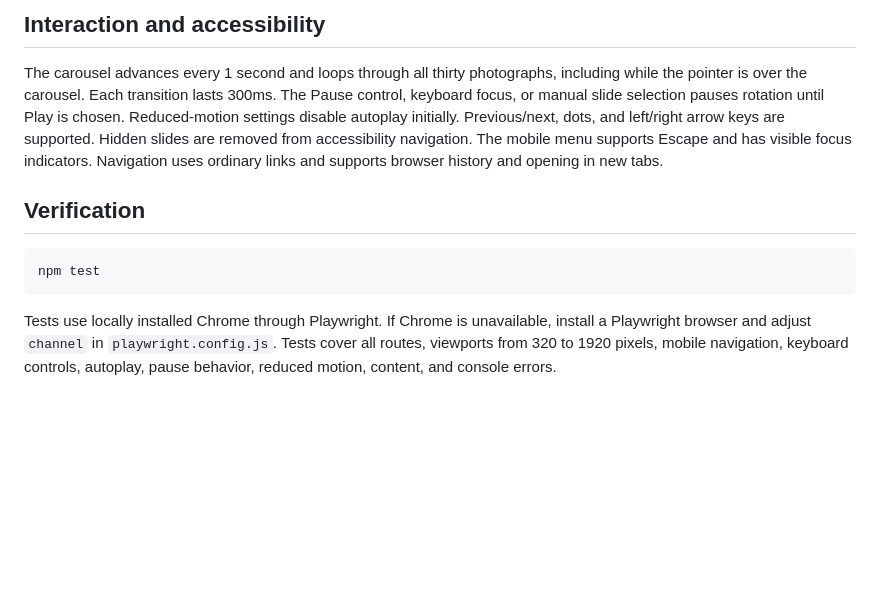
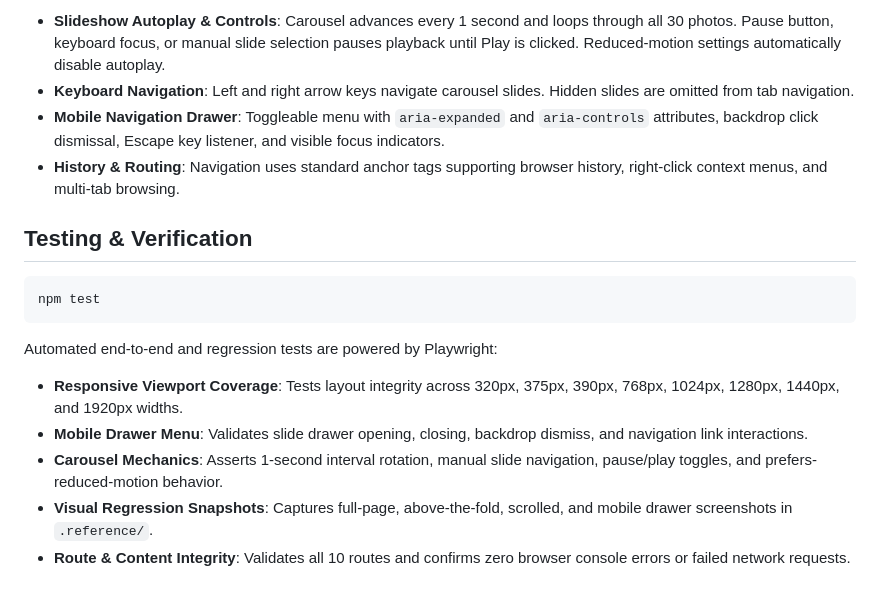
Before and after one commit to yuriboiii20-art/garuda_gears, a Markdown page: README.md, the part around one of its changes. Drawn GitHub-style; blank space fills up the shorter version.

````diff
--- a/README.md
+++ b/README.md
@@ -41,12 +64,18 @@ The supplied header screenshot is represented by scalable SVG recreations of its
 
-## Interaction and accessibility
+- **Slideshow Autoplay & Controls**: Carousel advances every 1 second and loops through all 30 photos. Pause button, keyboard focus, or manual slide selection pauses playback until Play is clicked. Reduced-motion settings automatically disable autoplay.
+- **Keyboard Navigation**: Left and right arrow keys navigate carousel slides. Hidden slides are omitted from tab navigation.
+- **Mobile Navigation Drawer**: Toggleable menu with `aria-expanded` and `aria-controls` attributes, backdrop click dismissal, Escape key listener, and visible focus indicators.
+- **History & Routing**: Navigation uses standard anchor tags supporting browser history, right-click context menus, and multi-tab browsing.
 
-The carousel advances every 1 second and loops through all thirty photographs, including while the pointer is over the carousel. Each transition lasts 300ms. The Pause control, keyboard focus, or manual slide selection pauses rotation until Play is chosen. Reduced-motion settings disable autoplay initially. Previous/next, dots, and left/right arrow keys are supported. Hidden slides are removed from accessibility navigation. The mobile menu supports Escape and has visible focus indicators. Navigation uses ordinary links and supports browser history and opening in new tabs.
-
-## Verification
+## Testing & Verification
 
 ```sh
 npm test
 ```
 
-Tests use locally installed Chrome through Playwright. If Chrome is unavailable, install a Playwright browser and adjust `channel` in `playwright.config.js`. Tests cover all routes, viewports from 320 to 1920 pixels, mobile navigation, keyboard controls, autoplay, pause behavior, reduced motion, content, and console errors.
+Automated end-to-end and regression tests are powered by Playwright:
+- **Responsive Viewport Coverage**: Tests layout integrity across 320px, 375px, 390px, 768px, 1024px, 1280px, 1440px, and 1920px widths.
+- **Mobile Drawer Menu**: Validates slide drawer opening, closing, backdrop dismiss, and navigation link interactions.
+- **Carousel Mechanics**: Asserts 1-second interval rotation, manual slide navigation, pause/play toggles, and prefers-reduced-motion behavior.
+- **Visual Regression Snapshots**: Captures full-page, above-the-fold, scrolled, and mobile drawer screenshots in `.reference/`.
+- **Route & Content Integrity**: Validates all 10 routes and confirms zero browser console errors or failed network requests.
````
Also changed, not shown: other parts of README.md (+41 -18 lines).
